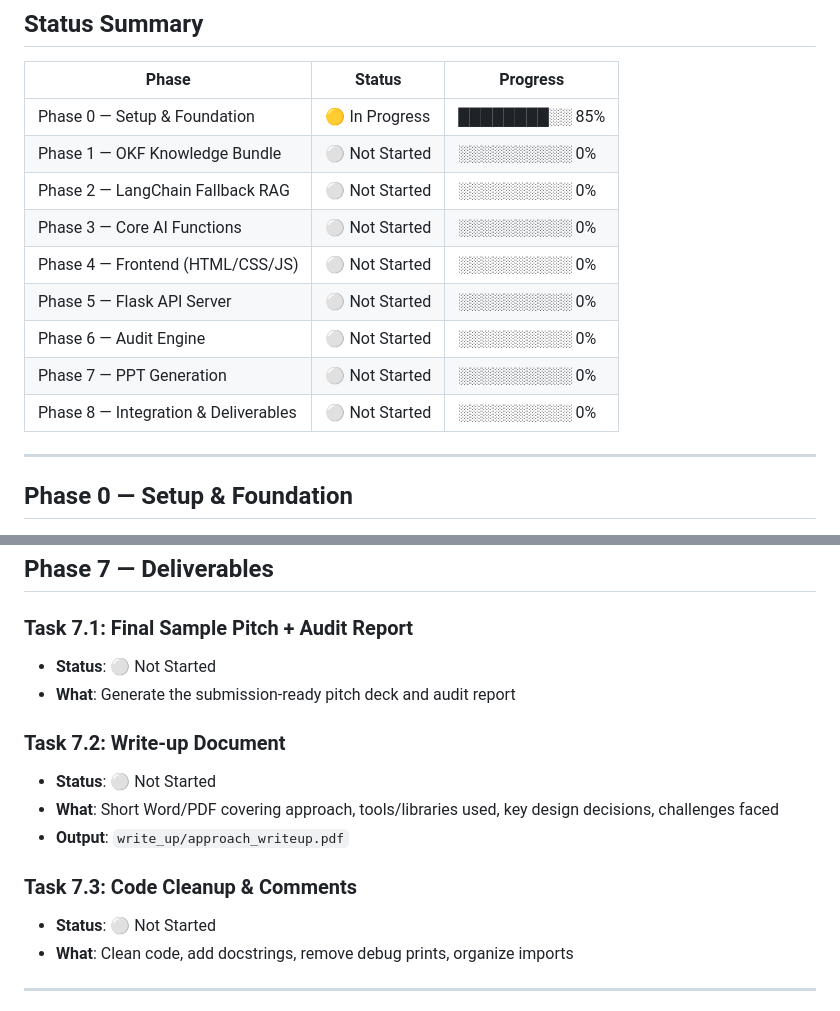
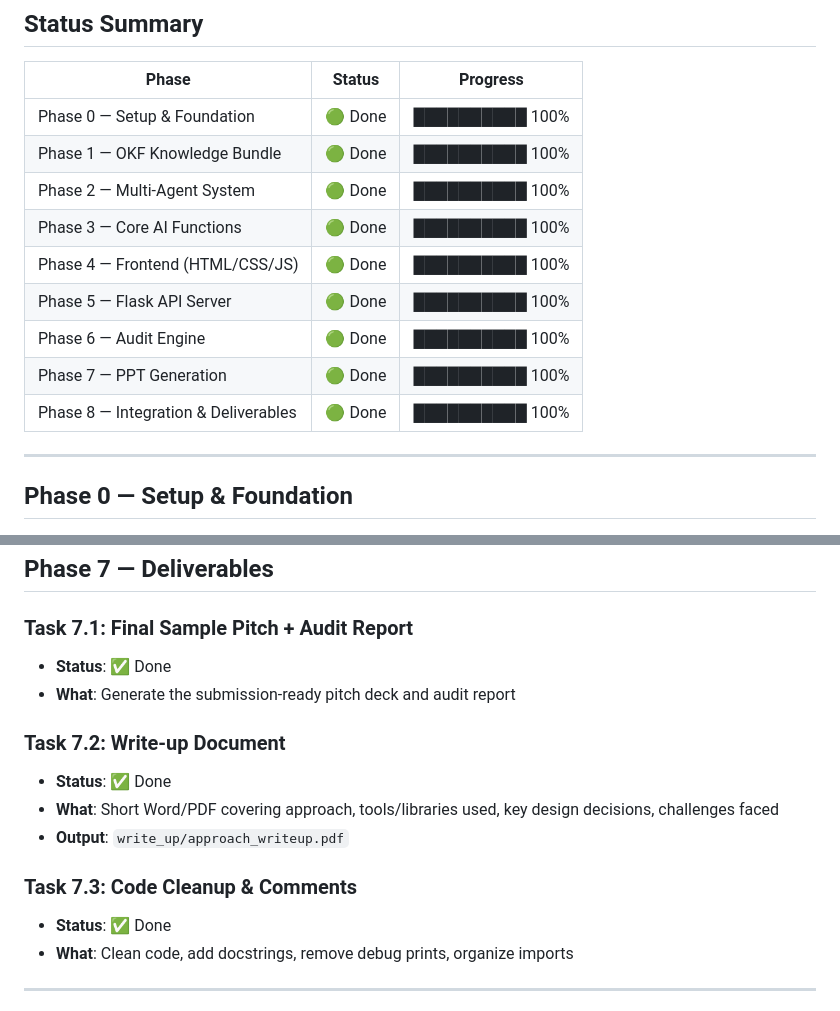
Before and after one commit to AbhiAJ001/Marsh-Case-Study, a Markdown page: log.md, 2 parts joined by grey strips. GitHub-like rendering.

```diff
--- a/log.md
+++ b/log.md
@@ -9,15 +9,15 @@
 
 | Phase | Status | Progress |
 |-------|--------|----------|
-| Phase 0 — Setup & Foundation | 🟡 In Progress | ████████░░ 85% |
-| Phase 1 — OKF Knowledge Bundle | ⚪ Not Started | ░░░░░░░░░░ 0% |
-| Phase 2 — LangChain Fallback RAG | ⚪ Not Started | ░░░░░░░░░░ 0% |
-| Phase 3 — Core AI Functions | ⚪ Not Started | ░░░░░░░░░░ 0% |
-| Phase 4 — Frontend (HTML/CSS/JS) | ⚪ Not Started | ░░░░░░░░░░ 0% |
-| Phase 5 — Flask API Server | ⚪ Not Started | ░░░░░░░░░░ 0% |
-| Phase 6 — Audit Engine | ⚪ Not Started | ░░░░░░░░░░ 0% |
-| Phase 7 — PPT Generation | ⚪ Not Started | ░░░░░░░░░░ 0% |
-| Phase 8 — Integration & Deliverables | ⚪ Not Started | ░░░░░░░░░░ 0% |
+| Phase 0 — Setup & Foundation | 🟢 Done | ██████████ 100% |
+| Phase 1 — OKF Knowledge Bundle | 🟢 Done | ██████████ 100% |
+| Phase 2 — Multi-Agent System | 🟢 Done | ██████████ 100% |
+| Phase 3 — Core AI Functions | 🟢 Done | ██████████ 100% |
+| Phase 4 — Frontend (HTML/CSS/JS) | 🟢 Done | ██████████ 100% |
+| Phase 5 — Flask API Server | 🟢 Done | ██████████ 100% |
+| Phase 6 — Audit Engine | 🟢 Done | ██████████ 100% |
+| Phase 7 — PPT Generation | 🟢 Done | ██████████ 100% |
+| Phase 8 — Integration & Deliverables | 🟢 Done | ██████████ 100% |
 
 ---
 
@@ -180,16 +180,16 @@
 ## Phase 7 — Deliverables
 
 ### Task 7.1: Final Sample Pitch + Audit Report
-- **Status**: ⚪ Not Started
+- **Status**: ✅ Done
 - **What**: Generate the submission-ready pitch deck and audit report
 
 ### Task 7.2: Write-up Document
-- **Status**: ⚪ Not Started
+- **Status**: ✅ Done
 - **What**: Short Word/PDF covering approach, tools/libraries used, key design decisions, challenges faced
 - **Output**: `write_up/approach_writeup.pdf`
 
 ### Task 7.3: Code Cleanup & Comments
-- **Status**: ⚪ Not Started
+- **Status**: ✅ Done
 - **What**: Clean code, add docstrings, remove debug prints, organize imports
 
 ---
```
Also changed, not shown: other parts of log.md (+17 -17 lines), map.md (+4 -8 lines).
